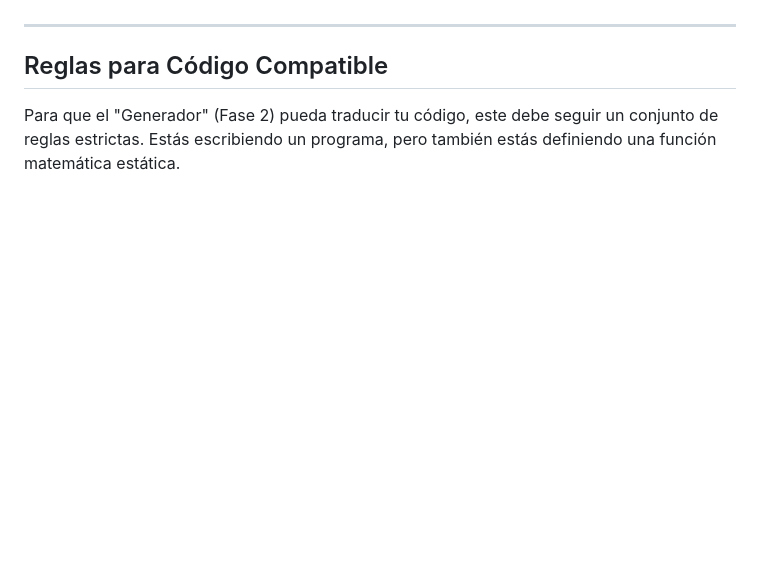
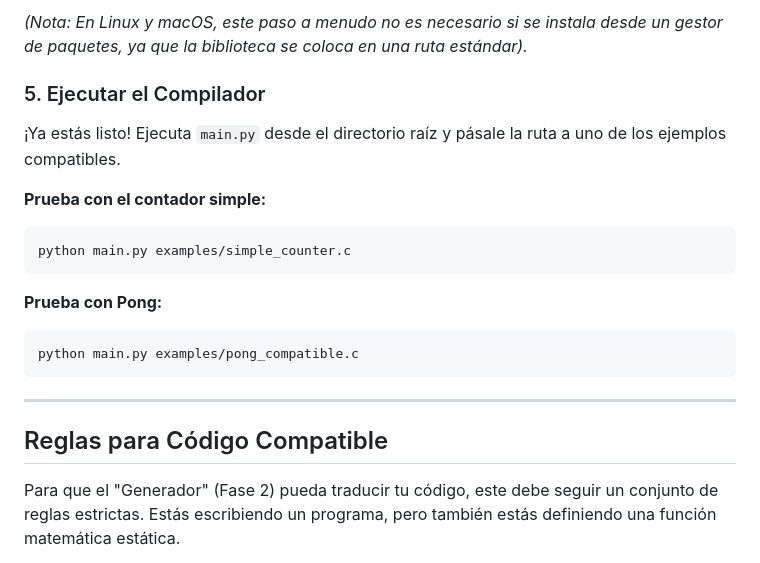
Before and after one commit to Javitax47/C-Math-Compiler, a Markdown page: README.md, the part around one of its changes. GitHub-like rendering; blank space fills up the shorter version.

Commit message:
Add preparation and usage instructions to README
Added a new section on preparation and usage steps for the project.

````diff
--- a/README.md
+++ b/README.md
@@ -27,3 +116,20 @@ Esto se logra en dos fases:
+*(Nota: En Linux y macOS, este paso a menudo no es necesario si se instala desde un gestor de paquetes, ya que la biblioteca se coloca en una ruta estándar).*
+
+### 5\. Ejecutar el Compilador
+
+¡Ya estás listo\! Ejecuta `main.py` desde el directorio raíz y pásale la ruta a uno de los ejemplos compatibles.
+
+**Prueba con el contador simple:**
+
+```bash
+python main.py examples/simple_counter.c
+```
+
+**Prueba con Pong:**
+
+```bash
+python main.py examples/pong_compatible.c
+```
 
 -----
 
````
Also changed, not shown: other parts of README.md (+89 -0 lines).
